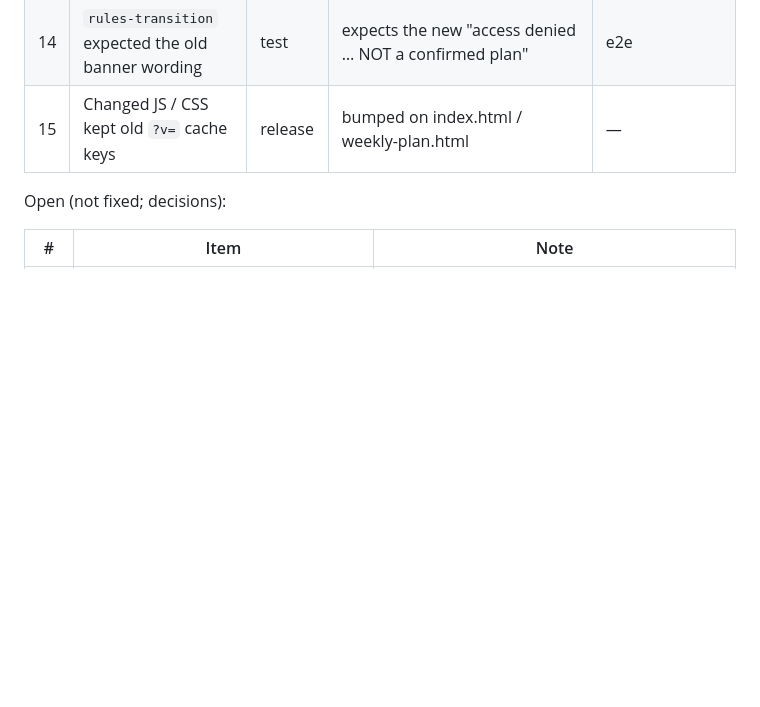
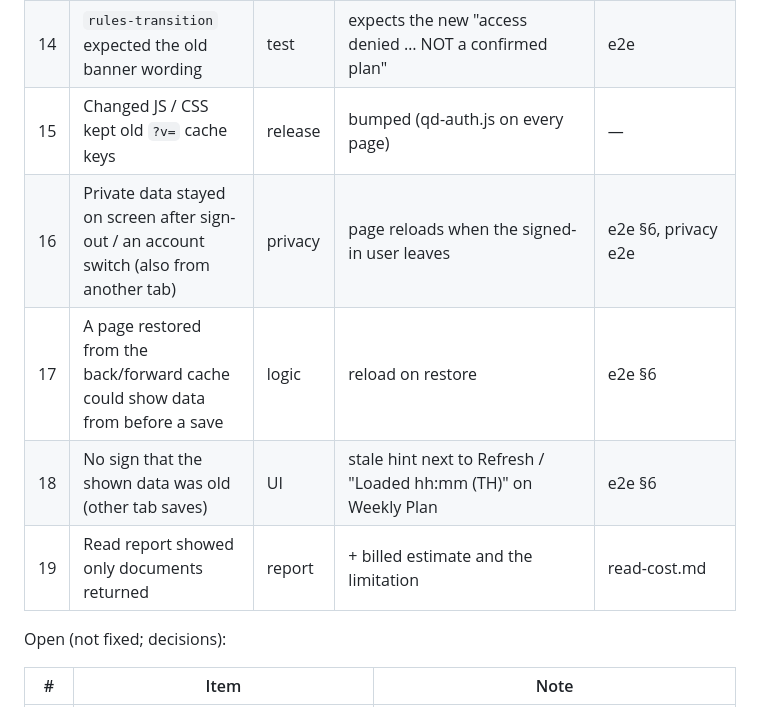
Before and after one commit to KP12264/quality-dashboard, a Markdown page: docs/release-readiness/README.md, the part around one of its changes. Drawn GitHub-style; blank space fills up the shorter version.

```diff
--- a/docs/release-readiness/README.md
+++ b/docs/release-readiness/README.md
@@ -124,7 +155,11 @@ A day over 50 therefore never hides; it does not by itself turn a week that is w
 | 12 | `target-close` read test counted before the card had finished loading (race) | test | waits until the page has settled | e2e |
 | 13 | Re-used data had no age limit (a save / import elsewhere could stay hidden until Refresh) | logic | 5-minute cap (`QD_VIEW_CACHE_MINUTES`) | e2e §5 |
 | 14 | `rules-transition` expected the old banner wording | test | expects the new "access denied … NOT a confirmed plan" | e2e |
-| 15 | Changed JS / CSS kept old `?v=` cache keys | release | bumped on index.html / weekly-plan.html | — |
+| 15 | Changed JS / CSS kept old `?v=` cache keys | release | bumped (qd-auth.js on every page) | — |
+| 16 | Private data stayed on screen after sign-out / an account switch (also from another tab) | privacy | page reloads when the signed-in user leaves | e2e §6, privacy e2e |
+| 17 | A page restored from the back/forward cache could show data from before a save | logic | reload on restore | e2e §6 |
+| 18 | No sign that the shown data was old (other tab saves) | UI | stale hint next to Refresh / "Loaded hh:mm (TH)" on Weekly Plan | e2e §6 |
+| 19 | Read report showed only documents returned | report | + billed estimate and the limitation | read-cost.md |
 
 Open (not fixed; decisions):
 
```
Also changed, not shown: other parts of docs/release-readiness/README.md (+31 -0 lines).
